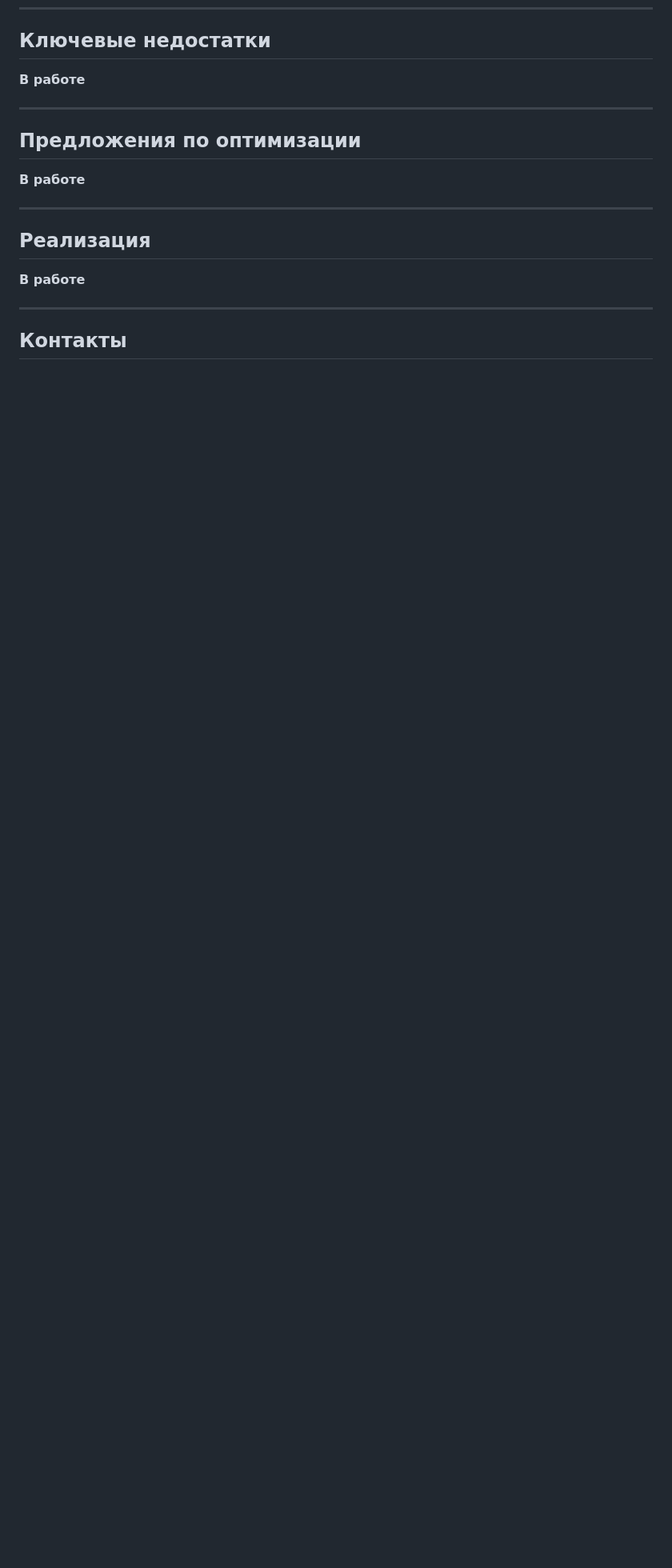
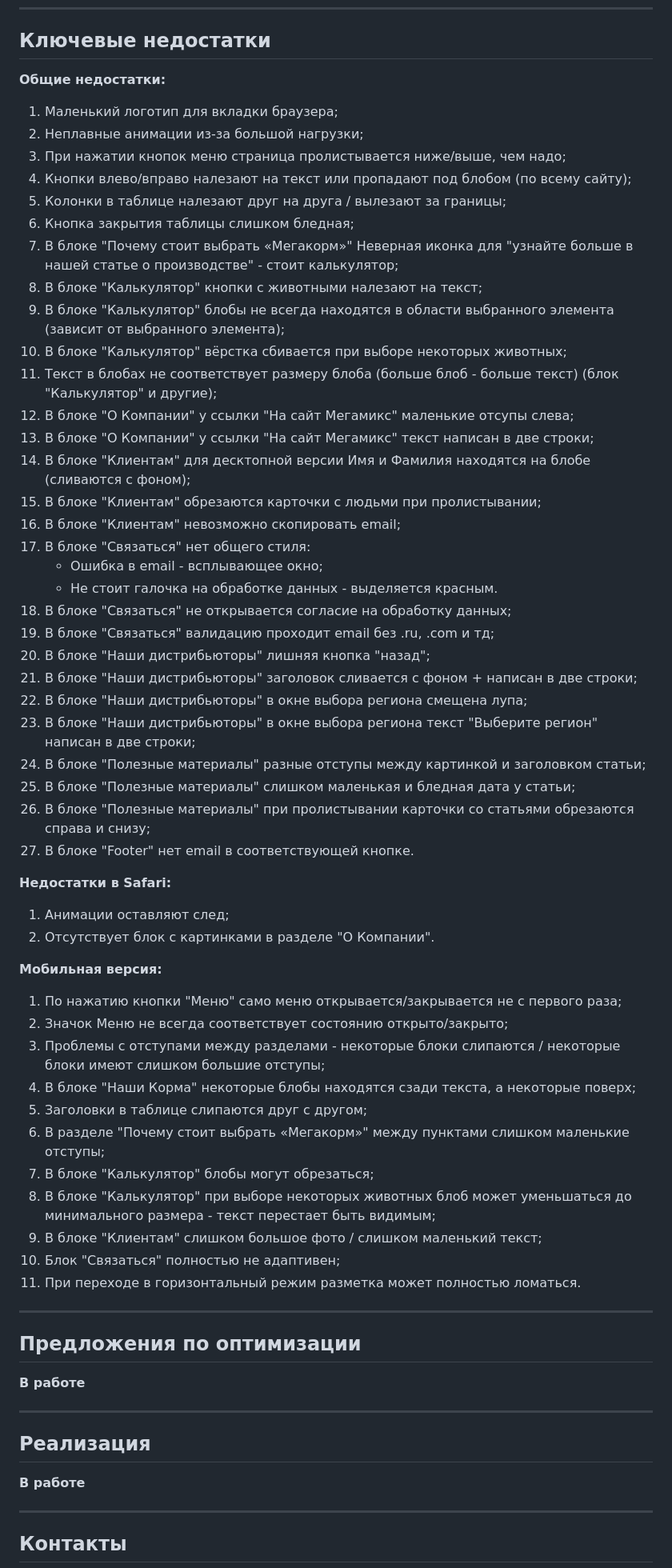
Before and after one commit to mordvintsevmv/megakorm, a Markdown page: README.md, the part around the change printed below. Shown: that part at 80% size. Rendered like a GitHub page; blank space fills up the shorter version.

Commit message:
Updating README with "Ключевые недостатки"

```diff
--- a/README.md
+++ b/README.md
@@ -486,7 +486,57 @@
 
 ## <a name="main-problems">Ключевые недостатки</a>
 
-**В работе**
+**Общие недостатки:**
+
+1. Маленький логотип для вкладки браузера;
+2. Неплавные анимации из-за большой нагрузки;
+3. При нажатии кнопок меню страница пролистывается ниже/выше, чем надо;
+4. Кнопки влево/вправо налезают на текст или пропадают под блобом (по всему сайту);
+5. Колонки в таблице налезают друг на друга / вылезают за границы;
+6. Кнопка закрытия таблицы слишком бледная;
+7. В блоке "Почему стоит выбрать «Мегакорм»" Неверная иконка для "узнайте больше в нашей статье о производстве" - стоит калькулятор;
+8. В блоке "Калькулятор" кнопки с животными налезают на текст;
+9. В блоке "Калькулятор" блобы не всегда находятся в области выбранного элемента (зависит от выбранного элемента);
+10. В блоке "Калькулятор" вёрстка сбивается при выборе некоторых животных;
+11. Текст в блобах не соответствует размеру блоба (больше блоб - больше текст) (блок "Калькулятор" и другие);
+12. В блоке "О Компании" у ссылки "На сайт Мегамикс" маленькие отсупы слева;
+13. В блоке "О Компании" у ссылки "На сайт Мегамикс" текст написан в две строки;
+14. В блоке "Клиентам" для десктопной версии Имя и Фамилия находятся на блобе (сливаются с фоном);
+15. В блоке "Клиентам" обрезаются карточки с людьми при пролистывании;
+16. В блоке "Клиентам" невозможно скопировать email;
+17. В блоке "Связаться" нет общего стиля:
+    - Ошибка в email - всплывающее окно;
+    - Не стоит галочка на обработке данных - выделяется красным.
+18. В блоке "Связаться" не открывается согласие на обработку данных;
+19. В блоке "Связаться" валидацию проходит email без .ru, .com и тд;
+20. В блоке "Наши дистрибьюторы" лишняя кнопка "назад";
+21. В блоке "Наши дистрибьюторы" заголовок сливается с фоном + написан в две строки;
+22. В блоке "Наши дистрибьюторы" в окне выбора региона смещена лупа;
+23. В блоке "Наши дистрибьюторы" в окне выбора региона текст "Выберите регион" написан в две строки;
+24. В блоке "Полезные материалы" разные отступы между картинкой и заголовком статьи;
+25. В блоке "Полезные материалы" слишком маленькая и бледная дата у статьи;
+26. В блоке "Полезные материалы" при пролистывании карточки со статьями обрезаются справа и снизу;
+27. В блоке "Footer" нет email в соответствующей кнопке.
+
+**Недостатки в Safari:**
+
+1. Анимации оставляют след;
+2. Отсутствует блок с картинками в разделе "О Компании".
+
+
+**Мобильная версия:**
+
+1. По нажатию кнопки "Меню" само меню открывается/закрывается не с первого раза;
+2. Значок Меню не всегда соответствует состоянию открыто/закрыто;
+3. Проблемы с отступами между разделами - некоторые блоки слипаются / некоторые блоки имеют слишком большие отступы;
+4. В блоке "Наши Корма" некоторые блобы находятся сзади текста, а некоторые поверх;
+5. Заголовки в таблице слипаются друг с другом;
+6. В разделе "Почему стоит выбрать «Мегакорм»" между пунктами слишком маленькие отступы;
+7. В блоке "Калькулятор" блобы могут обрезаться;
+8. В блоке "Калькулятор" при выборе некоторых животных блоб может уменьшаться до минимального размера - текст перестает быть видимым;
+9. В блоке "Клиентам" слишком большое фото / слишком маленький текст;
+10. Блок "Связаться" полностью не адаптивен;
+11. При переходе в горизонтальный режим разметка может полностью ломаться.
 
 ---
 
```
Also changed, not shown: other parts of README.md (+1 -1 lines).
